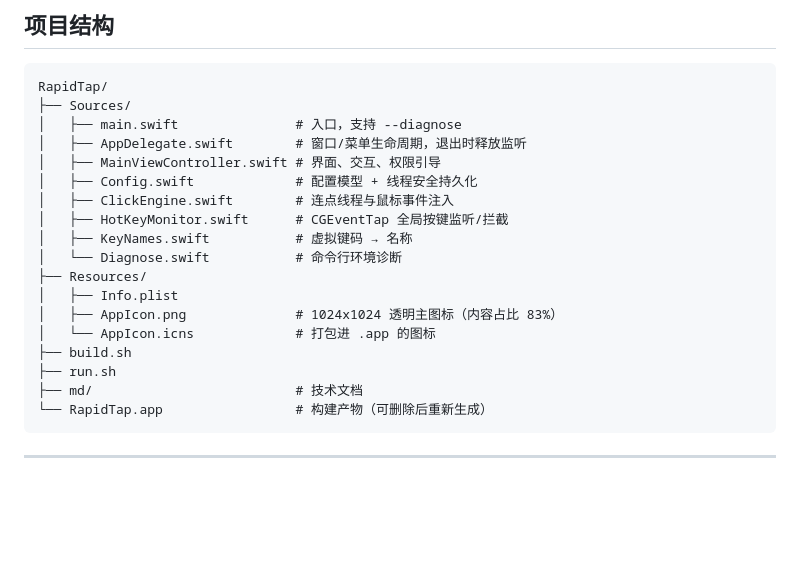
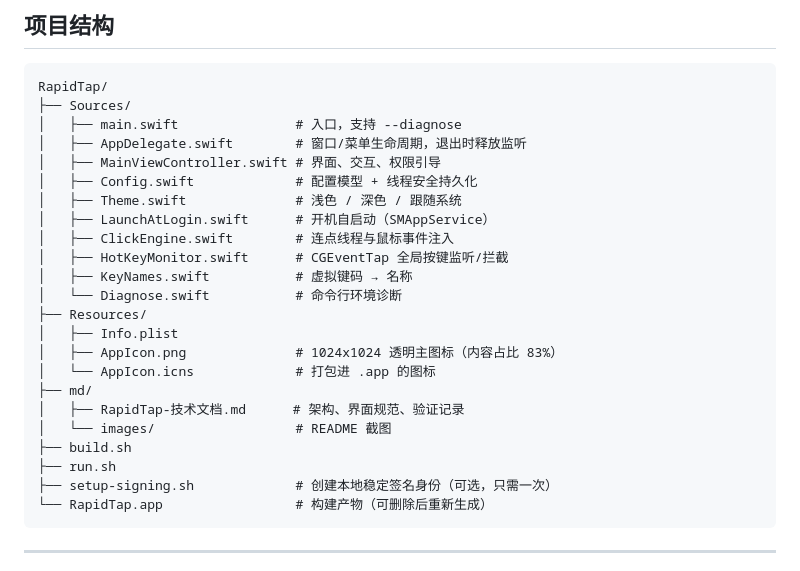
Before and after one commit to congfeng12/RapidTap, a Markdown page: README.md, the part around one of its changes. Rendered like a GitHub page; blank space fills up the shorter version.

````diff
--- a/README.md
+++ b/README.md
@@ -173,6 +193,8 @@ RapidTap/
 │   ├── AppDelegate.swift        # 窗口/菜单生命周期，退出时释放监听
 │   ├── MainViewController.swift # 界面、交互、权限引导
 │   ├── Config.swift             # 配置模型 + 线程安全持久化
+│   ├── Theme.swift              # 浅色 / 深色 / 跟随系统
+│   ├── LaunchAtLogin.swift      # 开机自启动（SMAppService）
 │   ├── ClickEngine.swift        # 连点线程与鼠标事件注入
 │   ├── HotKeyMonitor.swift      # CGEventTap 全局按键监听/拦截
 │   ├── KeyNames.swift           # 虚拟键码 → 名称
@@ -181,9 +203,12 @@ RapidTap/
 │   ├── Info.plist
 │   ├── AppIcon.png              # 1024x1024 透明主图标（内容占比 83%）
 │   └── AppIcon.icns             # 打包进 .app 的图标
+├── md/
+│   ├── RapidTap-技术文档.md      # 架构、界面规范、验证记录
+│   └── images/                  # README 截图
 ├── build.sh
 ├── run.sh
-├── md/                          # 技术文档
+├── setup-signing.sh             # 创建本地稳定签名身份（可选，只需一次）
 └── RapidTap.app                 # 构建产物（可删除后重新生成）
 ```
 
````
Also changed, not shown: other parts of README.md (+22 -2 lines), md/images/ui-dark.png (added), md/images/ui-light.png (added).
